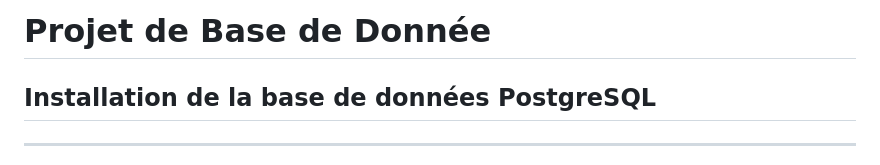
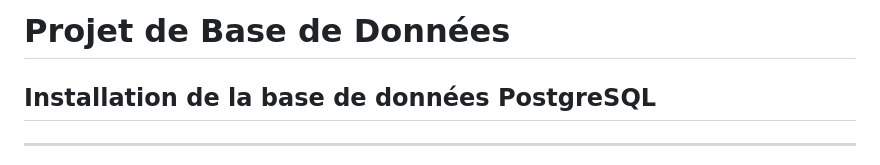
Before and after one commit to victorlohezic/sgbd-parking, a Markdown page: README.md, the part around the change. GitHub-like rendering.

Commit message:
Remove test

```diff
--- a/README.md
+++ b/README.md
@@ -1,4 +1,4 @@
-# Projet de Base de Donnée
+# Projet de Base de Données
 
 ## Installation de la base de données PostgreSQL
 ------------------------
```
